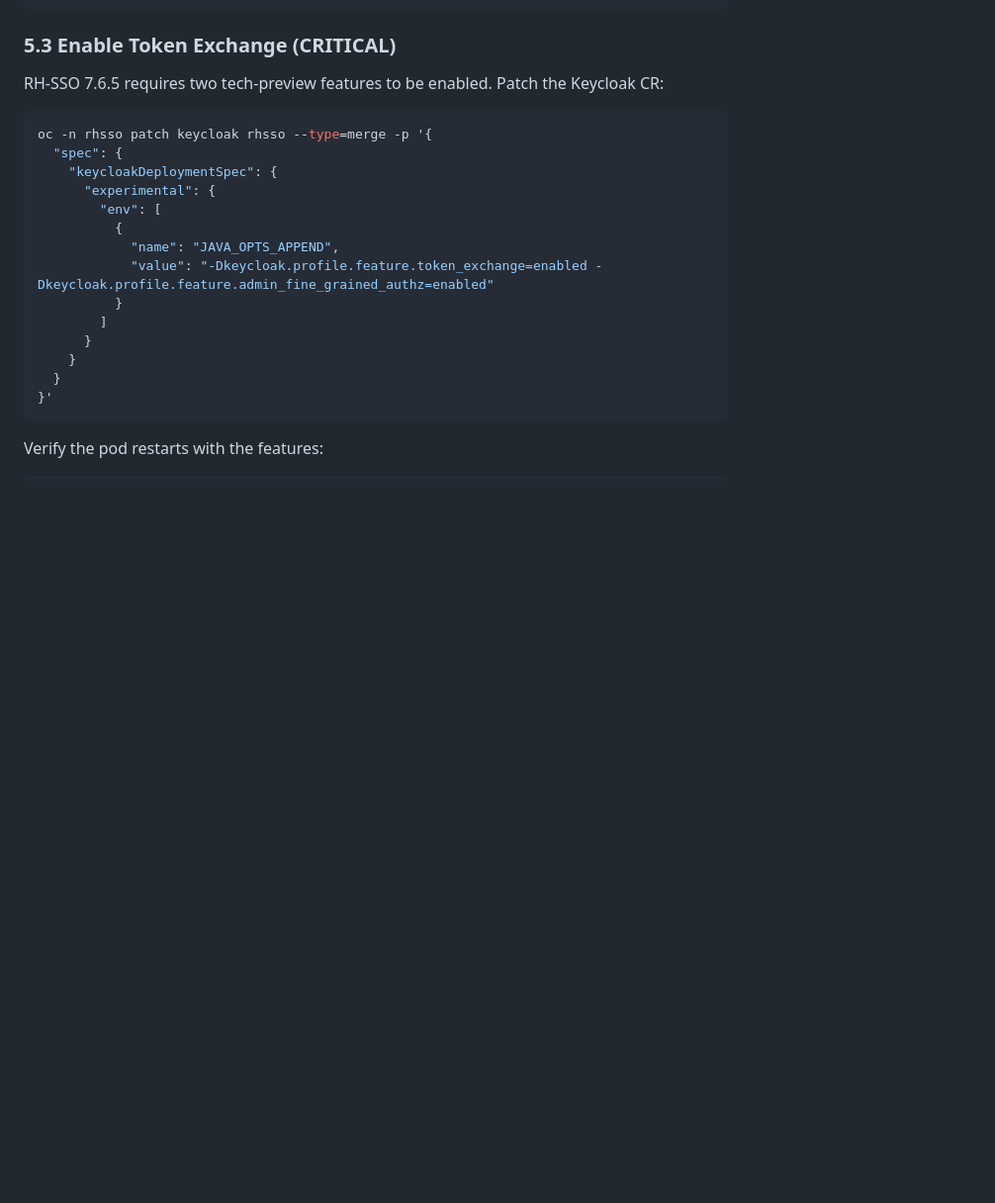
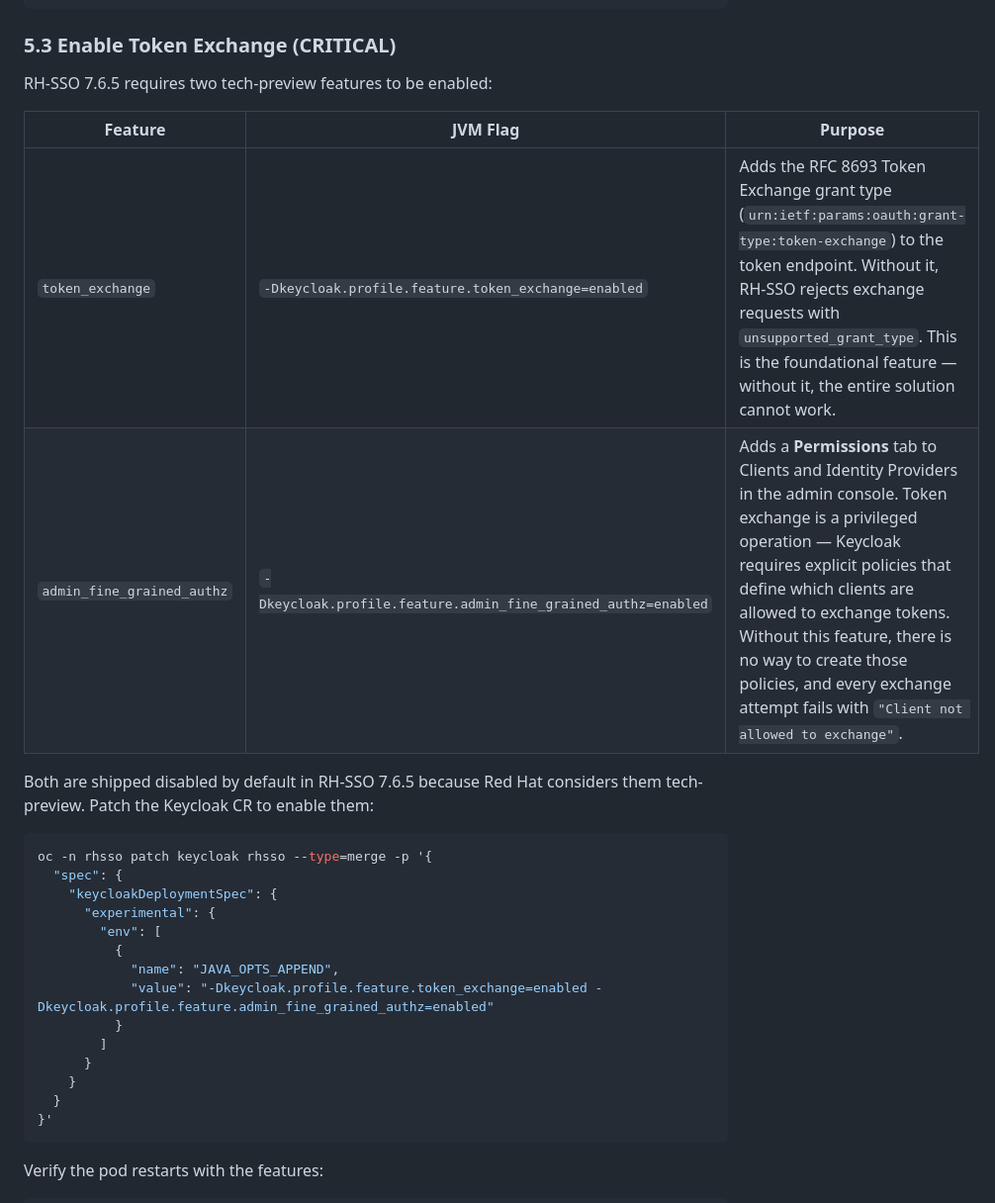
Before and after one commit to dbirenfe/sso-migration-poc, a Markdown page: docs/SSO-Migration-Implementation-Guide.md, the part around one of its changes. Shown at 99% size. Rendered like a GitHub page; blank space fills up the shorter version.

````diff
--- a/docs/SSO-Migration-Implementation-Guide.md
+++ b/docs/SSO-Migration-Implementation-Guide.md
@@ -244,7 +244,14 @@ spec:
 
 ### 5.3 Enable Token Exchange (CRITICAL)
 
-RH-SSO 7.6.5 requires two tech-preview features to be enabled. Patch the Keycloak CR:
+RH-SSO 7.6.5 requires two tech-preview features to be enabled:
+
+| Feature | JVM Flag | Purpose |
+|---------|----------|---------|
+| `token_exchange` | `-Dkeycloak.profile.feature.token_exchange=enabled` | Adds the RFC 8693 Token Exchange grant type (`urn:ietf:params:oauth:grant-type:token-exchange`) to the token endpoint. Without it, RH-SSO rejects exchange requests with `unsupported_grant_type`. This is the foundational feature — without it, the entire solution cannot work. |
+| `admin_fine_grained_authz` | `-Dkeycloak.profile.feature.admin_fine_grained_authz=enabled` | Adds a **Permissions** tab to Clients and Identity Providers in the admin console. Token exchange is a privileged operation — Keycloak requires explicit policies that define which clients are allowed to exchange tokens. Without this feature, there is no way to create those policies, and every exchange attempt fails with `"Client not allowed to exchange"`. |
+
+Both are shipped disabled by default in RH-SSO 7.6.5 because Red Hat considers them tech-preview. Patch the Keycloak CR to enable them:
 
 ```bash
 oc -n rhsso patch keycloak rhsso --type=merge -p '{
````
Also changed, not shown: other parts of docs/SSO-Migration-Implementation-Guide.md (+25 -6 lines).
